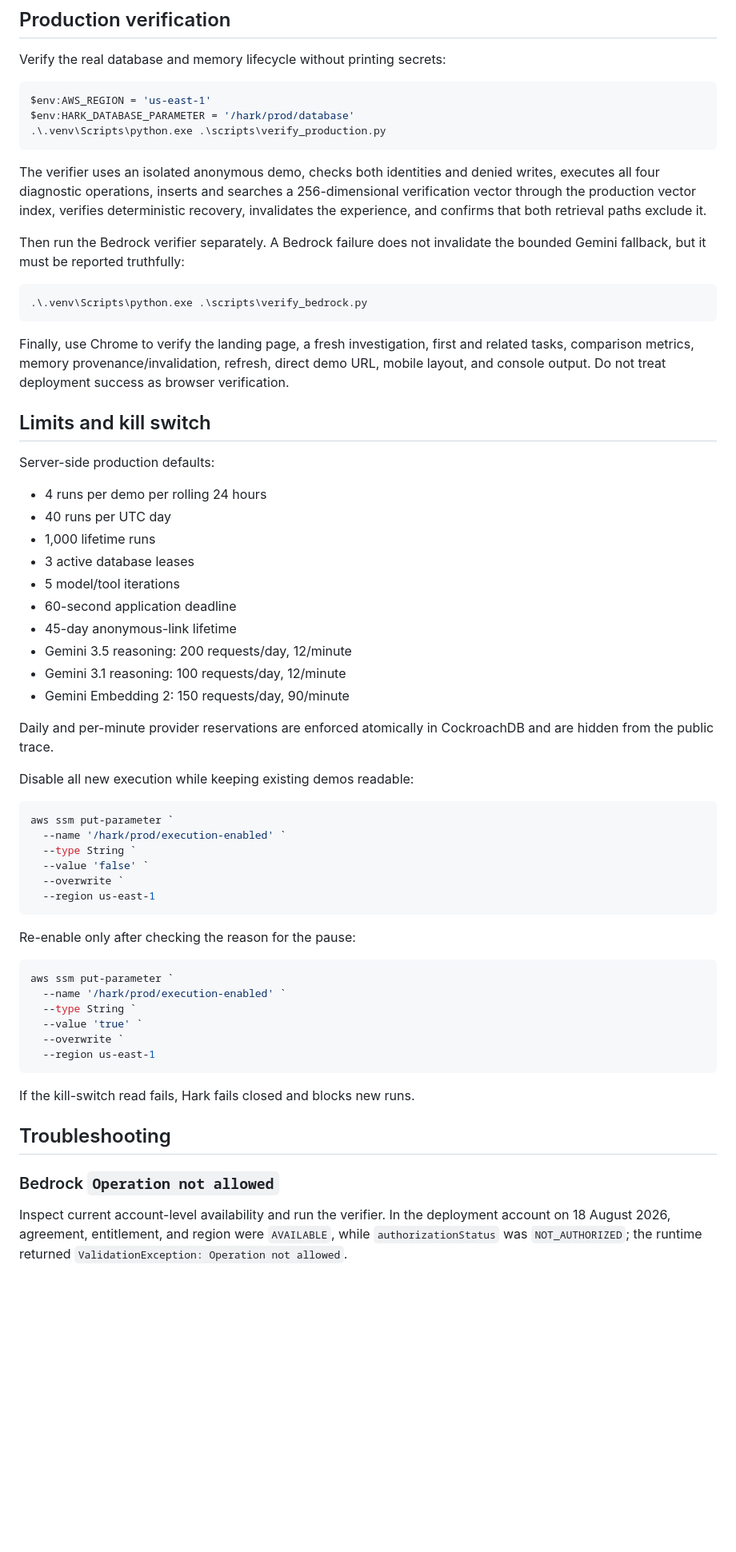
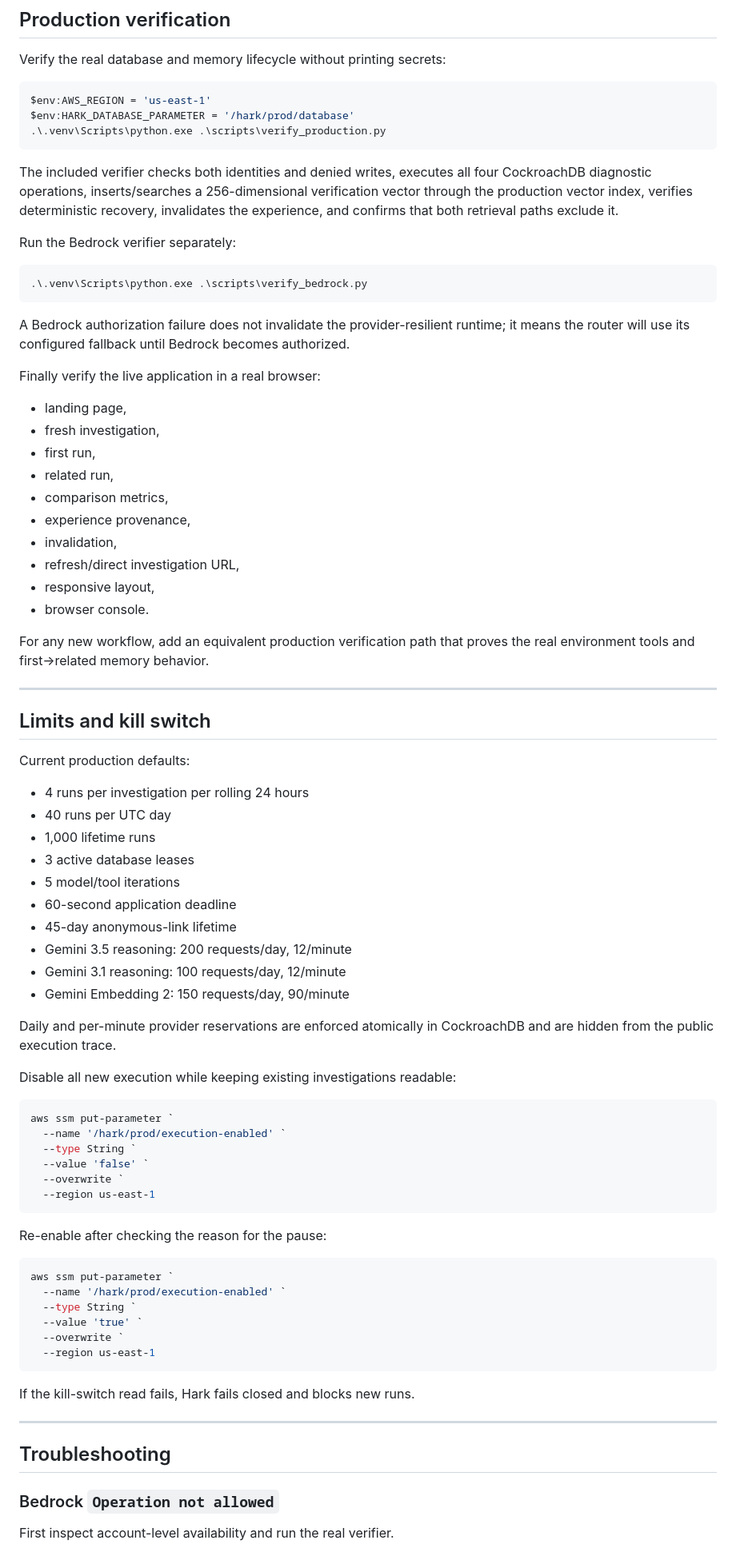
Before and after one commit to PrathmeshAdsod/HARK, a Markdown page: SETUP.md, the part around one of its changes. Shown at 80% size. Rendered like a GitHub page; blank space fills up the shorter version.

````diff
--- a/SETUP.md
+++ b/SETUP.md
@@ -202,21 +387,38 @@ $env:HARK_DATABASE_PARAMETER = '/hark/prod/database'
 .\.venv\Scripts\python.exe .\scripts\verify_production.py
 ```
 
-The verifier uses an isolated anonymous demo, checks both identities and denied writes, executes all four diagnostic operations, inserts and searches a 256-dimensional verification vector through the production vector index, verifies deterministic recovery, invalidates the experience, and confirms that both retrieval paths exclude it.
+The included verifier checks both identities and denied writes, executes all four CockroachDB diagnostic operations, inserts/searches a 256-dimensional verification vector through the production vector index, verifies deterministic recovery, invalidates the experience, and confirms that both retrieval paths exclude it.
 
-Then run the Bedrock verifier separately. A Bedrock failure does not invalidate the bounded Gemini fallback, but it must be reported truthfully:
+Run the Bedrock verifier separately:
 
 ```powershell
 .\.venv\Scripts\python.exe .\scripts\verify_bedrock.py
 ```
 
-Finally, use Chrome to verify the landing page, a fresh investigation, first and related tasks, comparison metrics, memory provenance/invalidation, refresh, direct demo URL, mobile layout, and console output. Do not treat deployment success as browser verification.
+A Bedrock authorization failure does not invalidate the provider-resilient runtime; it means the router will use its configured fallback until Bedrock becomes authorized.
+
+Finally verify the live application in a real browser:
+
+- landing page,
+- fresh investigation,
+- first run,
+- related run,
+- comparison metrics,
+- experience provenance,
+- invalidation,
+- refresh/direct investigation URL,
+- responsive layout,
+- browser console.
+
+For any new workflow, add an equivalent production verification path that proves the real environment tools and first→related memory behavior.
+
+---
 
 ## Limits and kill switch
 
-Server-side production defaults:
+Current production defaults:
 
-- 4 runs per demo per rolling 24 hours
+- 4 runs per investigation per rolling 24 hours
 - 40 runs per UTC day
 - 1,000 lifetime runs
 - 3 active database leases
@@ -227,9 +429,9 @@ Server-side production defaults:
 - Gemini 3.1 reasoning: 100 requests/day, 12/minute
 - Gemini Embedding 2: 150 requests/day, 90/minute
 
-Daily and per-minute provider reservations are enforced atomically in CockroachDB and are hidden from the public trace.
+Daily and per-minute provider reservations are enforced atomically in CockroachDB and are hidden from the public execution trace.
 
-Disable all new execution while keeping existing demos readable:
+Disable all new execution while keeping existing investigations readable:
 
 ```powershell
 aws ssm put-parameter `
@@ -240,7 +442,7 @@ aws ssm put-parameter `
   --region us-east-1
 ```
 
-Re-enable only after checking the reason for the pause:
+Re-enable after checking the reason for the pause:
 
 ```powershell
 aws ssm put-parameter `
@@ -253,9 +455,11 @@ aws ssm put-parameter `
 
 If the kill-switch read fails, Hark fails closed and blocks new runs.
 
+---
+
 ## Troubleshooting
 
 ### Bedrock `Operation not allowed`
 
-Inspect current account-level availability and run the verifier. In the deployment account on 18 August 2026, agreement, entitlement, and region were `AVAILABLE`, while `authorizationStatus` was `NOT_AUTHORIZED`; the runtime returned `ValidationException: Operation not allowed`.
+First inspect account-level availability and run the real verifier.
 
````
Also changed, not shown: other parts of SETUP.md (+227 -32 lines).
